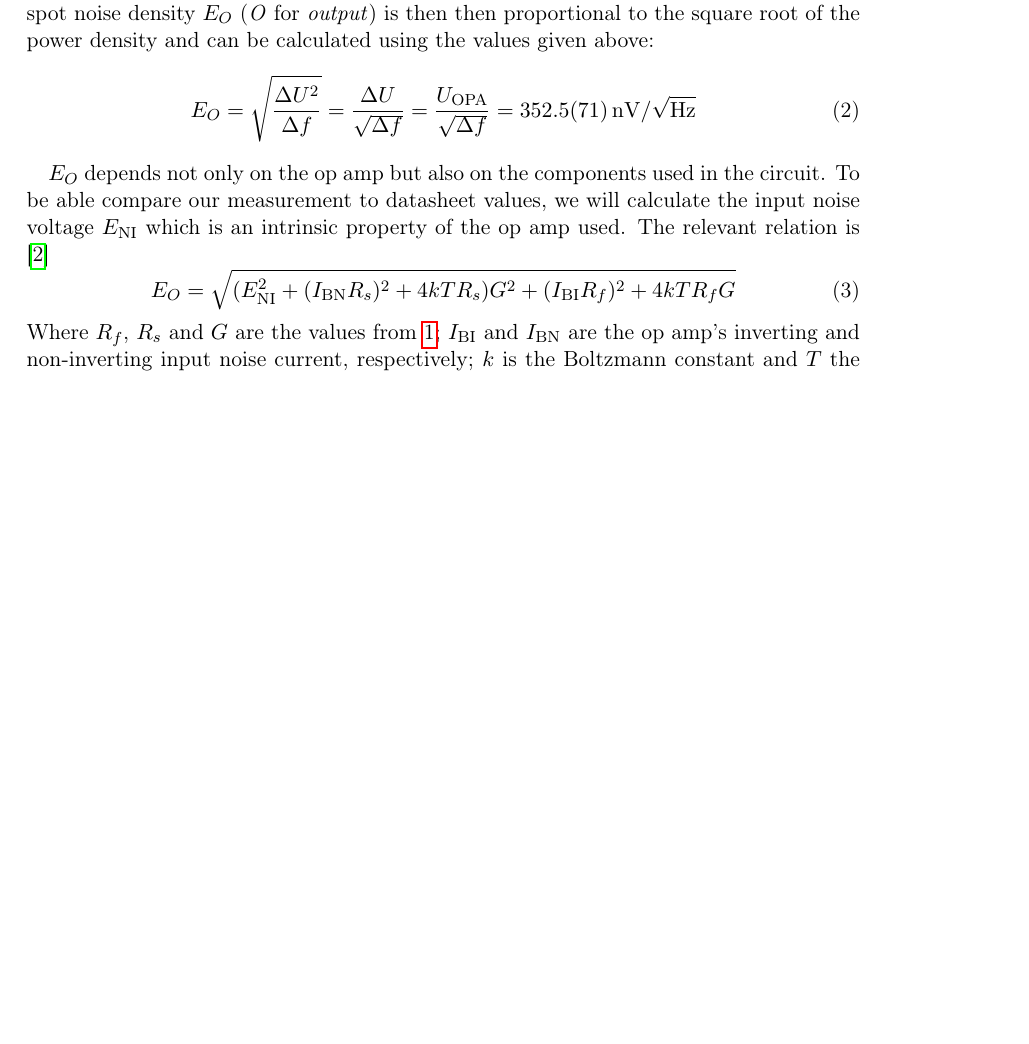
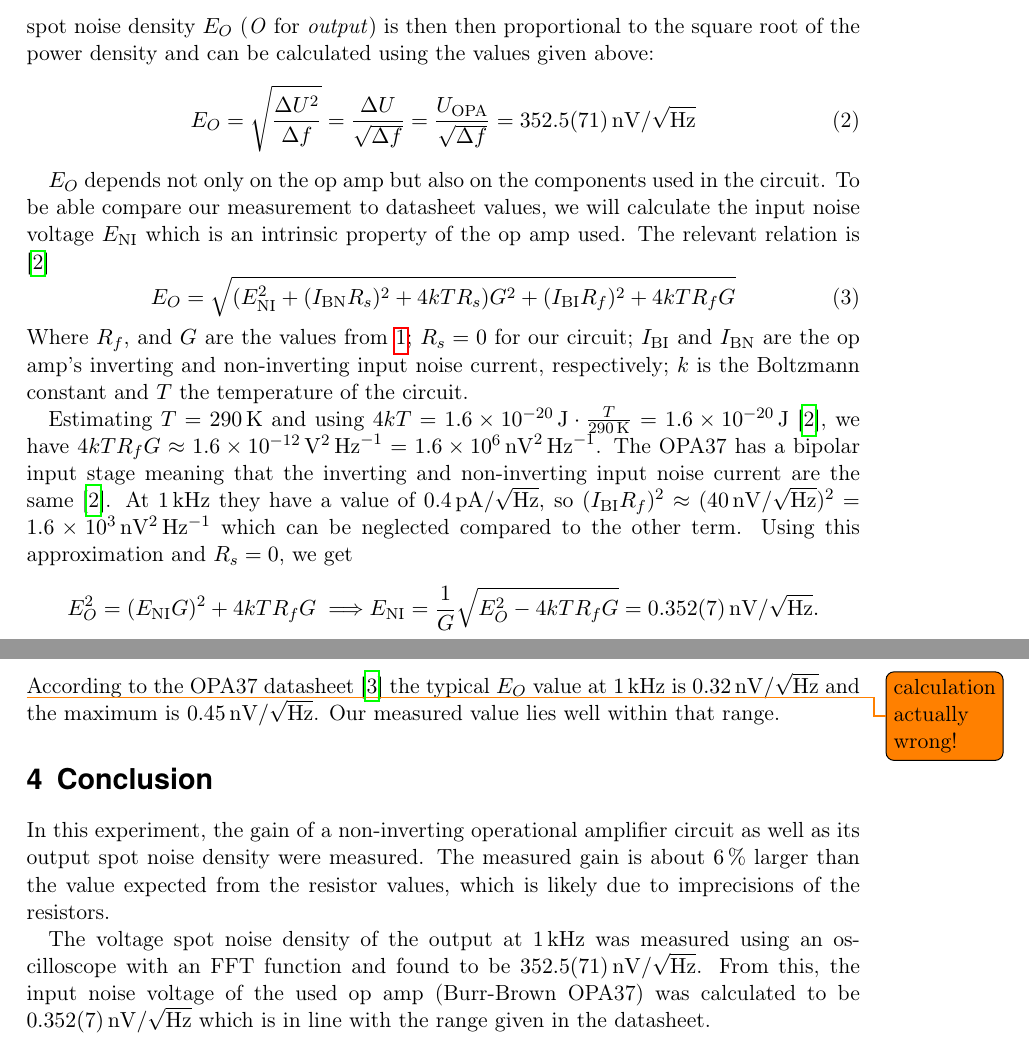
Before and after one commit to GearMic/su-measuring-techniques, a LaTeX document (02/latex/lab2-vogt.tex): part of page 4 of 6 before the commit and two parts of pages 4 and 5 of 6 after it, the two joined at a grey line, cut so that both start at the same text, the shorter picture padded with empty space. Compiled offline with pdfLaTeX.

Commit message:
02 first draft done

```diff
--- a/02/latex/lab2-vogt.tex
+++ b/02/latex/lab2-vogt.tex
@@ -173,10 +174,33 @@ The relevant relation is \cite{noise-analysis}
 \begin{equation}
   E_O = \sqrt{(E_\text{NI}^2 + (I_\text{BN}R_s)^2 + 4kTR_s)G^2 + (I_\text{BI}R_f)^2 + 4kTR_fG}
 \end{equation}
-Where $R_f$, $R_s$ and $G$ are the values from \ref{setup}; $I_\text{BI}$ and $I_\text{BN}$ are
+Where $R_f$, and $G$ are the values from \ref{setup}; $R_s = 0$ for our circuit; $I_\text{BI}$ and $I_\text{BN}$ are
 the op amp's inverting and non-inverting input noise current, respectively;
-$k$ is the Boltzmann constant and $T$ the temperature of the circuit which we assume to be $T=\SI{300}{\K}$.
+$k$ is the Boltzmann constant and $T$ the temperature of the circuit.
 
+Estimating $T=\SI{290}{\K}$ and using $4kT = \SI{1.6e-20}{\J} \cdot \frac{T}{\SI{290}{\K}} = \SI{1.6e-20}{\J}$
+\cite{noise-analysis}, we have $4kTR_fG \approx \SI{1.6e-12}{\V\squared\per\Hz} = \SI{1.6e+6}{\nV\squared\per\Hz}$.
+The OPA37 has a bipolar input stage meaning that the inverting and non-inverting input noise current are the
+same \cite{noise-analysis}. At \SI{1}{\kHz} they have a value of \SI{0.4}{\pA\per\sqrt{\Hz}},
+so $(I_\text{BI}R_f)^2 \approx (\SI{40}{\nV\per\sqrt{\Hz}})^2 = \SI{1.6e3}{\nV\squared\per\Hz}$
+which can be neglected compared to the other term. Using this approximation and $R_s = 0$, we get
+\begin{align*}
+  E_O^2 = (E_\text{NI}G)^2 + 4kTR_fG
+  \implies &E_\text{NI} = \frac{1}{G}\sqrt{E_O^2 - 4kTR_fG} = \SI{0.352(007)}{\nV\per\sqrt{\Hz}}.
+\end{align*}
+\todo{calculation actually wrong!}According to the OPA37 datasheet \cite{datasheet} the typical $E_O$ value at \SI{1}{\kHz} is \SI{0.32}{\nV\per\sqrt{\Hz}}
+and the maximum is \SI{0.45}{\nV\per\sqrt{\Hz}}. Our measured value lies well within that range.
+
+
+
+\section{Conclusion}
+In this experiment, the gain of a non-inverting operational amplifier circuit as well as its output spot noise density
+were measured. The measured gain is about \SI{6}{\percent} larger than the value expected from the resistor values,
+which is likely due to imprecisions of the resistors.
+
+The voltage spot noise density of the output at \SI{1}{\kHz} was measured using an oscilloscope with an FFT function
+and found to be \SI{352.5(71)}{\nV\per\sqrt{\Hz}}. From this, the input noise voltage of the used op amp (Burr-Brown OPA37)
+was calculated to be \SI{0.352(007)}{\nV\per\sqrt{\Hz}} which is in line with the range given in the datasheet.
 
 
 
```
Also changed, not shown: 02/latex/references.bib (+6 -0 lines), 02/latex/lab2-vogt.tex (7 more changed lines), 1 other file.
